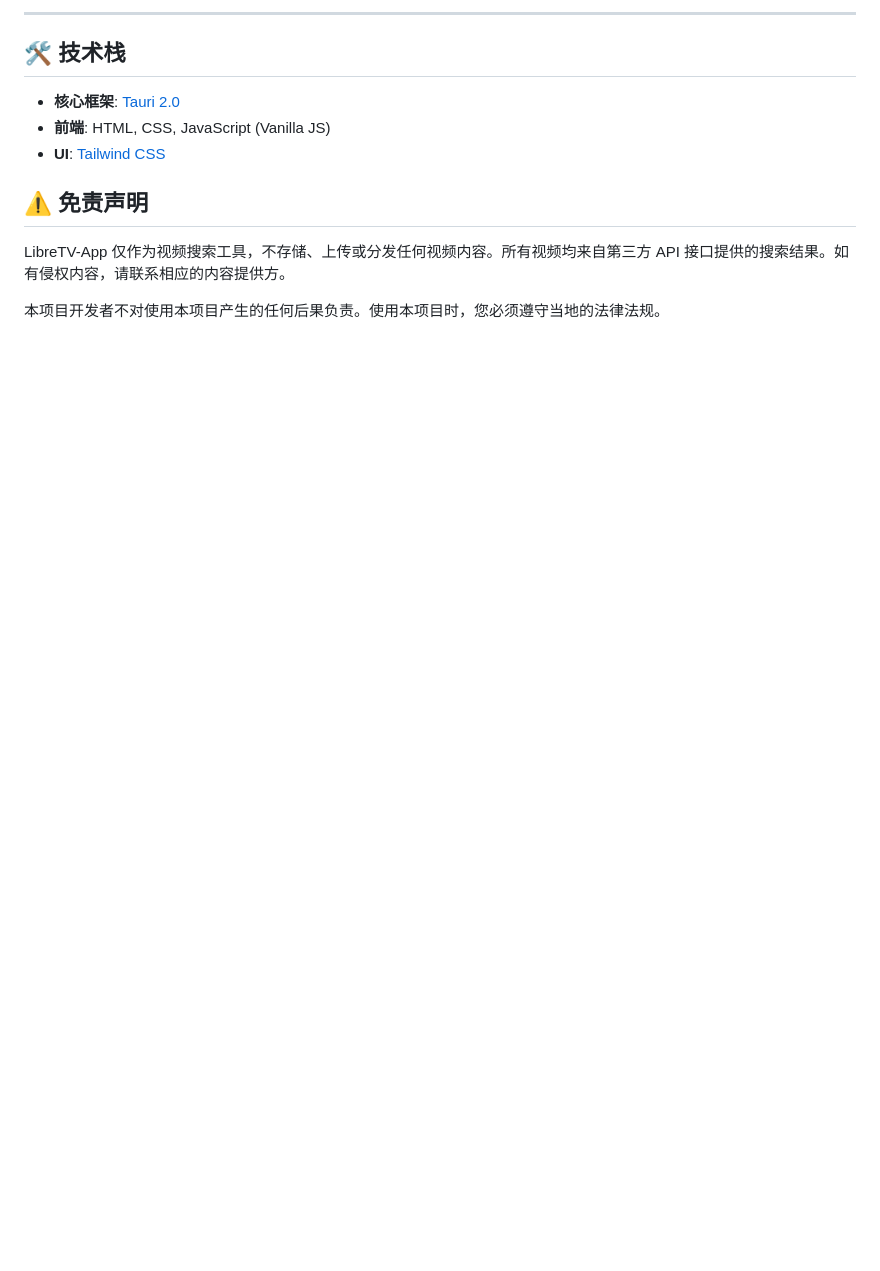
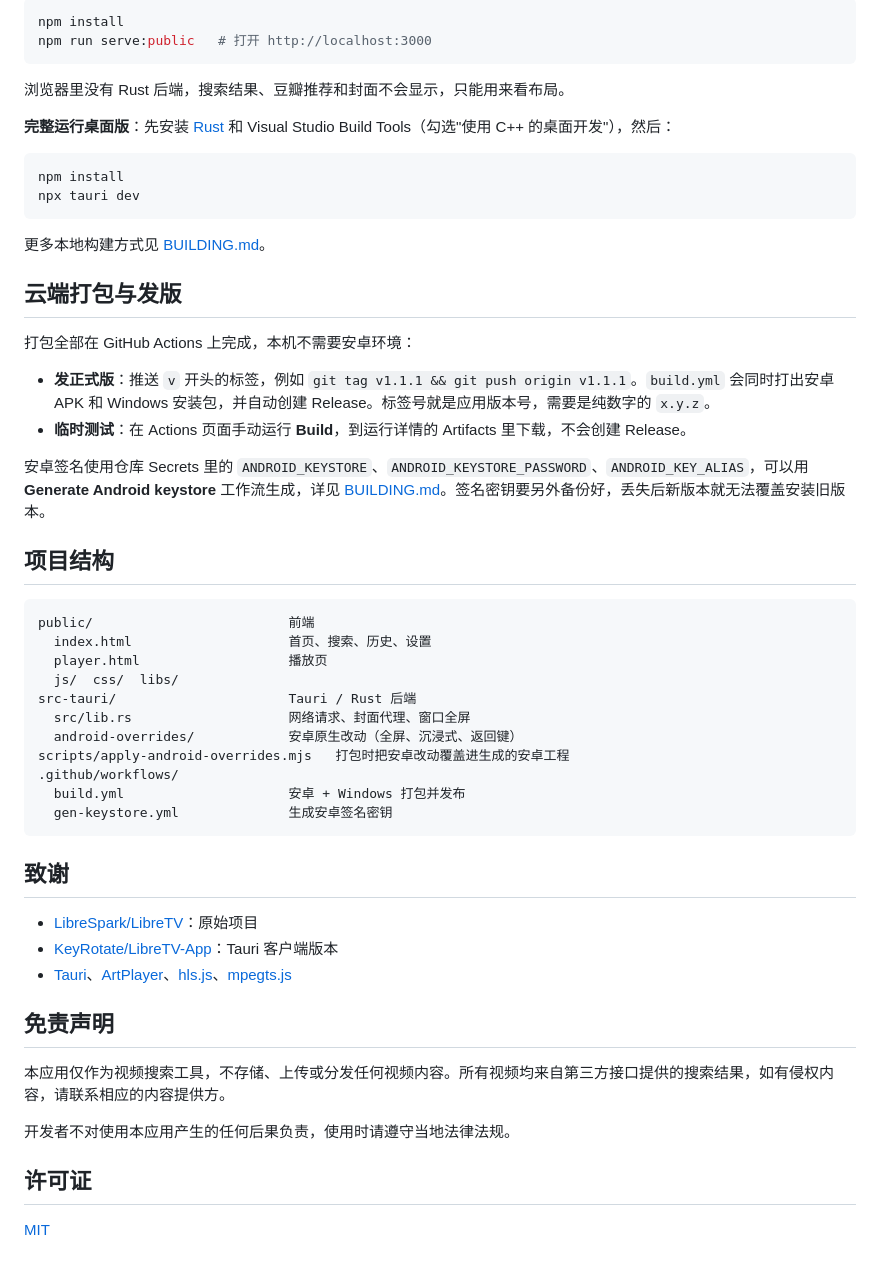
Before and after one commit to Vayne-bit/LibreTV-App, a Markdown page: readme.md, the part around one of its changes. Drawn GitHub-style; blank space fills up the shorter version.

Commit message:
docs: rewrite README
Co-authored-by: Cursor <cursoragent@cursor.com>

````diff
--- a/readme.md
+++ b/readme.md
@@ -52,14 +71,57 @@ LibreTV-App 是一个免费的开源在线视频搜索与观看平台，旨在
 
----
+```bash
+npm install
+npm run serve:public   # 打开 http://localhost:3000
+```
 
-## 🛠️ 技术栈
+浏览器里没有 Rust 后端，搜索结果、豆瓣推荐和封面不会显示，只能用来看布局。
 
-- **核心框架**: [Tauri 2.0](https://tauri.app/)
-- **前端**: HTML, CSS, JavaScript (Vanilla JS)
-- **UI**: [Tailwind CSS](https://tailwindcss.com/)
+**完整运行桌面版**：先安装 [Rust](https://www.rust-lang.org/tools/install) 和 Visual Studio Build Tools（勾选"使用 C++ 的桌面开发"），然后：
 
+```bash
+npm install
+npx tauri dev
+```
 
-## ⚠️ 免责声明
-LibreTV-App 仅作为视频搜索工具，不存储、上传或分发任何视频内容。所有视频均来自第三方 API 接口提供的搜索结果。如有侵权内容，请联系相应的内容提供方。
+更多本地构建方式见 [BUILDING.md](BUILDING.md)。
 
-本项目开发者不对使用本项目产生的任何后果负责。使用本项目时，您必须遵守当地的法律法规。
+## 云端打包与发版
+
+打包全部在 GitHub Actions 上完成，本机不需要安卓环境：
+
+- **发正式版**：推送 `v` 开头的标签，例如 `git tag v1.1.1 && git push origin v1.1.1`。`build.yml` 会同时打出安卓 APK 和 Windows 安装包，并自动创建 Release。标签号就是应用版本号，需要是纯数字的 `x.y.z`。
+- **临时测试**：在 Actions 页面手动运行 **Build**，到运行详情的 Artifacts 里下载，不会创建 Release。
+
+安卓签名使用仓库 Secrets 里的 `ANDROID_KEYSTORE`、`ANDROID_KEYSTORE_PASSWORD`、`ANDROID_KEY_ALIAS`，可以用 **Generate Android keystore** 工作流生成，详见 [BUILDING.md](BUILDING.md)。签名密钥要另外备份好，丢失后新版本就无法覆盖安装旧版本。
+
+## 项目结构
+
+```
+public/                         前端
+  index.html                    首页、搜索、历史、设置
+  player.html                   播放页
+  js/  css/  libs/
+src-tauri/                      Tauri / Rust 后端
+  src/lib.rs                    网络请求、封面代理、窗口全屏
+  android-overrides/            安卓原生改动（全屏、沉浸式、返回键）
+scripts/apply-android-overrides.mjs   打包时把安卓改动覆盖进生成的安卓工程
+.github/workflows/
+  build.yml                     安卓 + Windows 打包并发布
+  gen-keystore.yml              生成安卓签名密钥
+```
+
+## 致谢
+
+- [LibreSpark/LibreTV](https://github.com/LibreSpark/LibreTV)：原始项目
+- [KeyRotate/LibreTV-App](https://github.com/KeyRotate/LibreTV-App)：Tauri 客户端版本
+- [Tauri](https://tauri.app/)、[ArtPlayer](https://github.com/zhw2590582/ArtPlayer)、[hls.js](https://github.com/video-dev/hls.js)、[mpegts.js](https://github.com/xqq/mpegts.js)
+
+## 免责声明
+
+本应用仅作为视频搜索工具，不存储、上传或分发任何视频内容。所有视频均来自第三方接口提供的搜索结果，如有侵权内容，请联系相应的内容提供方。
+
+开发者不对使用本应用产生的任何后果负责，使用时请遵守当地法律法规。
+
+## 许可证
+
+[MIT](LICENSE)
````
Also changed, not shown: other parts of readme.md (+51 -32 lines).
